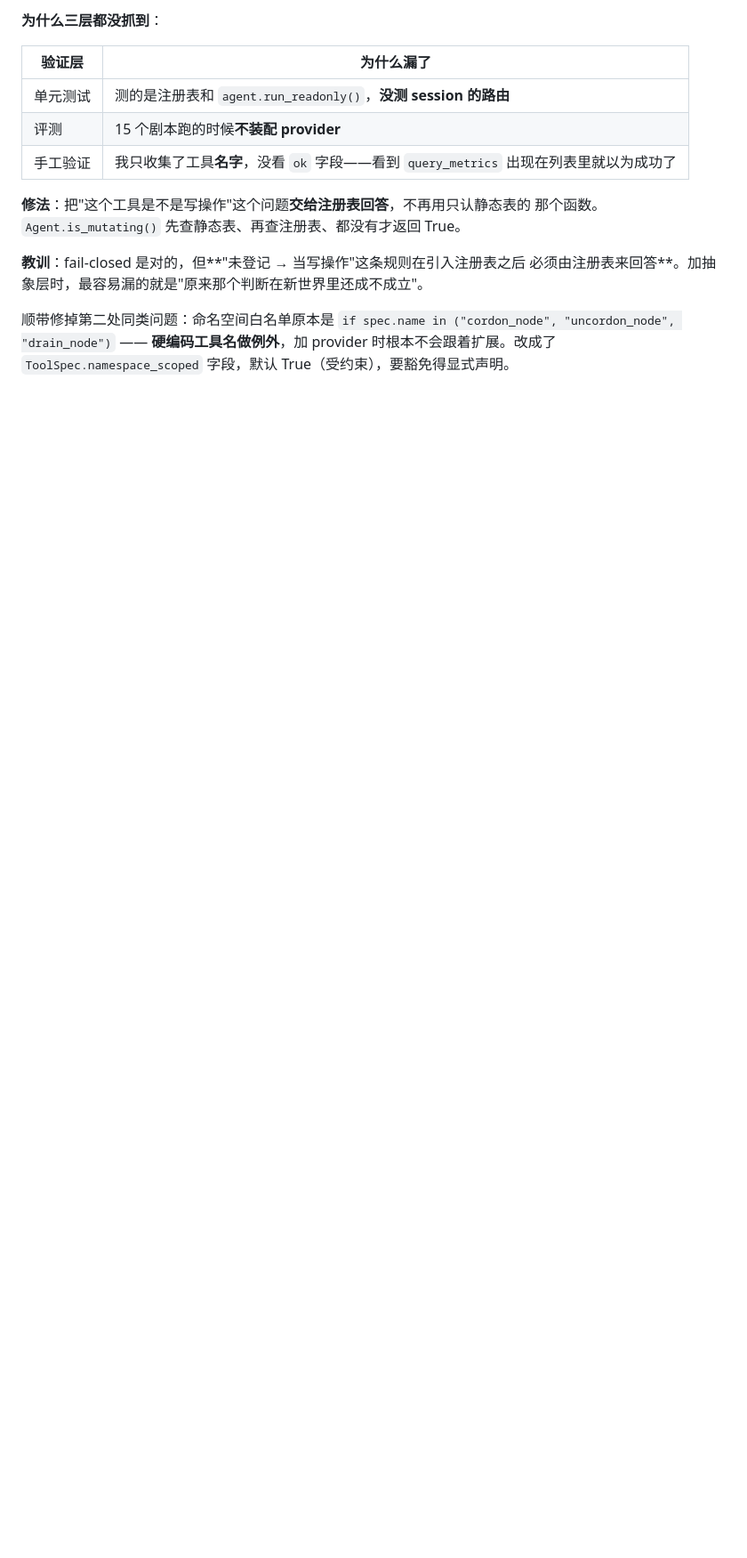
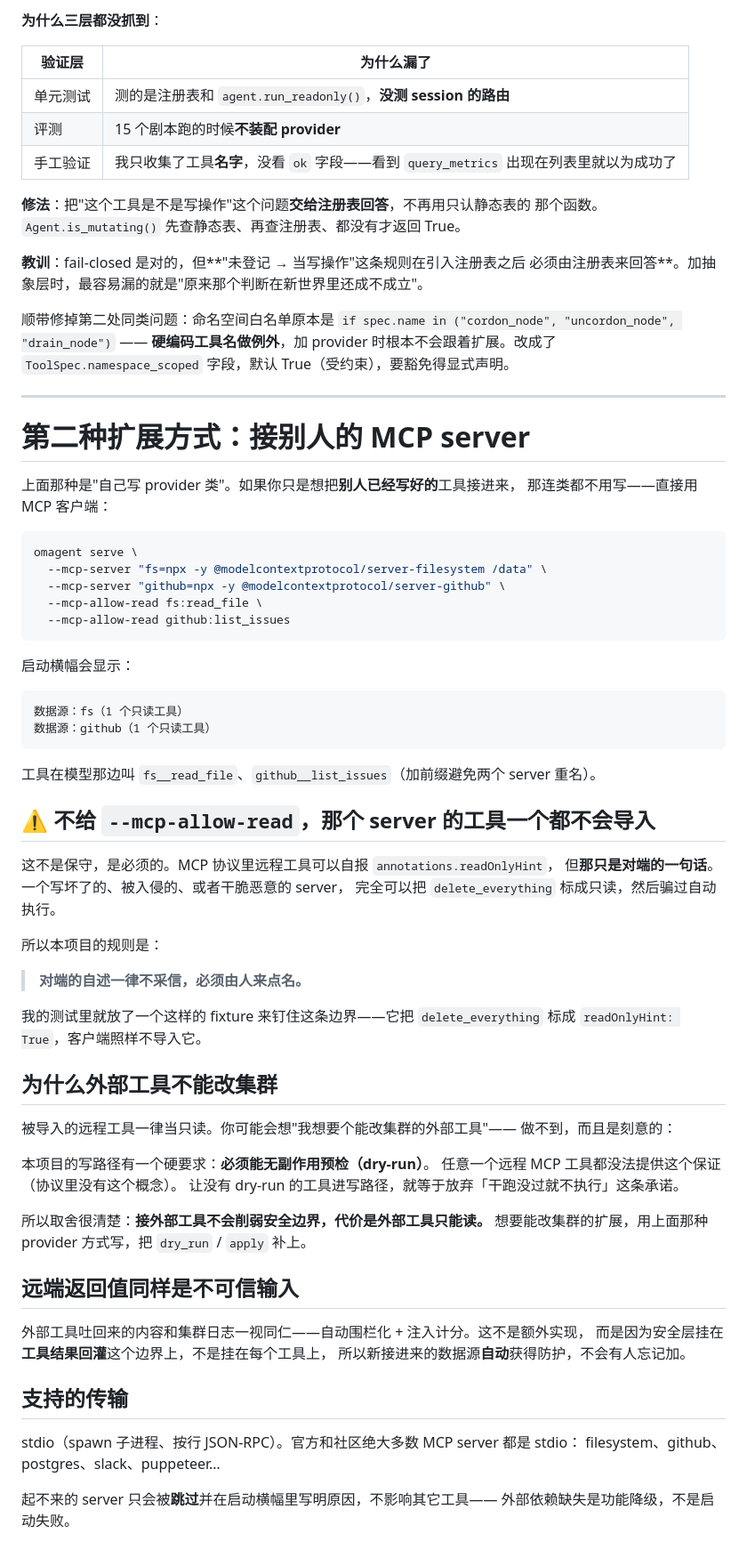
Before and after one commit to jayzht/k8s-agent, a Markdown page: docs/扩展工具.md, the part around the change. Shown at 89% size. Rendered like a GitHub page; blank space fills up the shorter version.

Commit message:
docs: 补上接外部 MCP server 的用法与安全边界

````diff
--- a/docs/扩展工具.md
+++ b/docs/扩展工具.md
@@ -103,3 +103,66 @@ provider 的只读工具不在静态表里 → 被判成写操作 → 走进 `pr
 `if spec.name in ("cordon_node", "uncordon_node", "drain_node")` ——
 **硬编码工具名做例外**，加 provider 时根本不会跟着扩展。改成了 `ToolSpec.namespace_scoped`
 字段，默认 True（受约束），要豁免得显式声明。
+
+---
+
+# 第二种扩展方式：接别人的 MCP server
+
+上面那种是"自己写 provider 类"。如果你只是想把**别人已经写好的**工具接进来，
+那连类都不用写——直接用 MCP 客户端：
+
+```bash
+omagent serve \
+  --mcp-server "fs=npx -y @modelcontextprotocol/server-filesystem /data" \
+  --mcp-server "github=npx -y @modelcontextprotocol/server-github" \
+  --mcp-allow-read fs:read_file \
+  --mcp-allow-read github:list_issues
+```
+
+启动横幅会显示：
+
+```
+数据源：fs（1 个只读工具）
+数据源：github（1 个只读工具）
+```
+
+工具在模型那边叫 `fs__read_file`、`github__list_issues`（加前缀避免两个 server 重名）。
+
+## ⚠️ 不给 `--mcp-allow-read`，那个 server 的工具**一个都不会导入**
+
+这不是保守，是必须的。MCP 协议里远程工具可以自报 `annotations.readOnlyHint`，
+但**那只是对端的一句话**。一个写坏了的、被入侵的、或者干脆恶意的 server，
+完全可以把 `delete_everything` 标成只读，然后骗过自动执行。
+
+所以本项目的规则是：
+
+> **对端的自述一律不采信，必须由人来点名。**
+
+我的测试里就放了一个这样的 fixture 来钉住这条边界——它把 `delete_everything`
+标成 `readOnlyHint: True`，客户端照样不导入它。
+
+## 为什么外部工具**不能**改集群
+
+被导入的远程工具一律当只读。你可能会想"我想要个能改集群的外部工具"——
+做不到，而且是刻意的：
+
+本项目的写路径有一个硬要求：**必须能无副作用预检（dry-run）**。
+任意一个远程 MCP 工具都没法提供这个保证（协议里没有这个概念）。
+让没有 dry-run 的工具进写路径，就等于放弃「干跑没过就不执行」这条承诺。
+
+所以取舍很清楚：**接外部工具不会削弱安全边界，代价是外部工具只能读。**
+想要能改集群的扩展，用上面那种 provider 方式写，把 `dry_run` / `apply` 补上。
+
+## 远端返回值同样是不可信输入
+
+外部工具吐回来的内容和集群日志一视同仁——自动围栏化 + 注入计分。这不是额外实现，
+而是因为安全层挂在**工具结果回灌**这个边界上，不是挂在每个工具上，
+所以新接进来的数据源**自动**获得防护，不会有人忘记加。
+
+## 支持的传输
+
+stdio（spawn 子进程、按行 JSON-RPC）。官方和社区绝大多数 MCP server 都是 stdio：
+filesystem、github、postgres、slack、puppeteer…
+
+起不来的 server 只会被**跳过**并在启动横幅里写明原因，不影响其它工具——
+外部依赖缺失是功能降级，不是启动失败。
````
